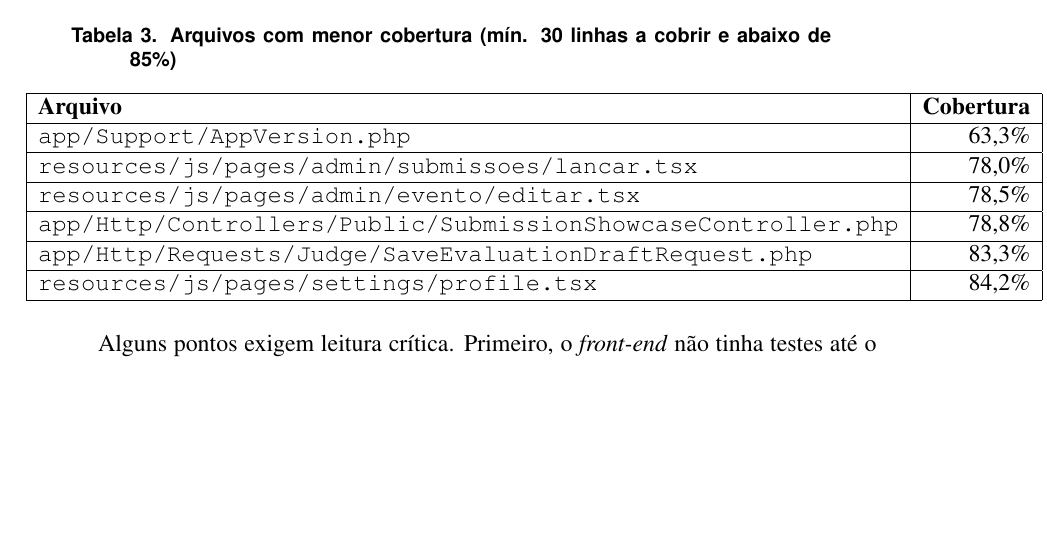
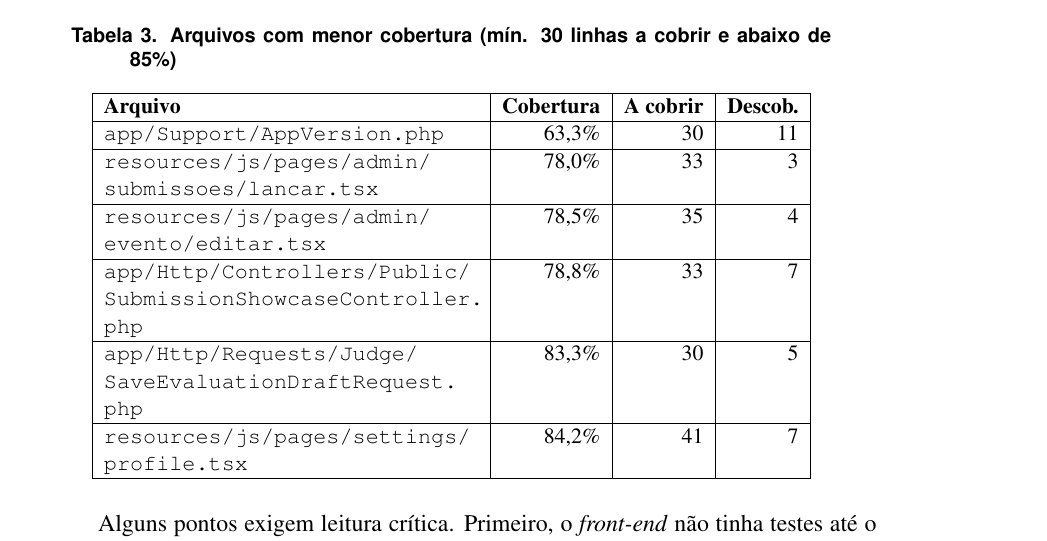
Before and after one commit to joaopedroplinta/artigo-estudo-caso-hackathon, a LaTeX paper (main.tex, which reads secoes/resultados.tex): part of page 6 of 9, cut so that both start at the same text, the shorter picture padded with empty space. Compiled offline with pdfLaTeX.

Commit message:
fix: tabela de cobertura com quebra de caminho e colunas de linhas
Co-Authored-By: Claude Sonnet 5.5 <noreply@anthropic.com>

```diff
--- a/secoes/resultados.tex
+++ b/secoes/resultados.tex
@@ -79,17 +79,18 @@ Duas suítes alimentam a cobertura: Pest, com 674 testes sobre o \textit{back-en
 
 \begin{table}[ht]
 \centering
+\small
 \caption{Arquivos com menor cobertura (mín. 30 linhas a cobrir e abaixo de 85\%)}
 \label{tab:cobertura}
-\begin{tabular}{|l|r|}
+\begin{tabular}{|p{6.6cm}|r|r|r|}
 \hline
-\textbf{Arquivo} & \textbf{Cobertura} \\ \hline
-\texttt{app/Support/AppVersion.php} & 63,3\% \\ \hline
-\texttt{resources/js/pages/admin/submissoes/lancar.tsx} & 78,0\% \\ \hline
-\texttt{resources/js/pages/admin/evento/editar.tsx} & 78,5\% \\ \hline
-\texttt{app/Http/Controllers/Public/SubmissionShowcaseController.php} & 78,8\% \\ \hline
-\texttt{app/Http/Requests/Judge/SaveEvaluationDraftRequest.php} & 83,3\% \\ \hline
-\texttt{resources/js/pages/settings/profile.tsx} & 84,2\% \\ \hline
+\textbf{Arquivo} & \textbf{Cobertura} & \textbf{A cobrir} & \textbf{Descob.} \\ \hline
+\path{app/Support/AppVersion.php} & 63,3\% & 30 & 11 \\ \hline
+\path{resources/js/pages/admin/submissoes/lancar.tsx} & 78,0\% & 33 & 3 \\ \hline
+\path{resources/js/pages/admin/evento/editar.tsx} & 78,5\% & 35 & 4 \\ \hline
+\path{app/Http/Controllers/Public/SubmissionShowcaseController.php} & 78,8\% & 33 & 7 \\ \hline
+\path{app/Http/Requests/Judge/SaveEvaluationDraftRequest.php} & 83,3\% & 30 & 5 \\ \hline
+\path{resources/js/pages/settings/profile.tsx} & 84,2\% & 41 & 7 \\ \hline
 \end{tabular}
 \end{table}
 
```
